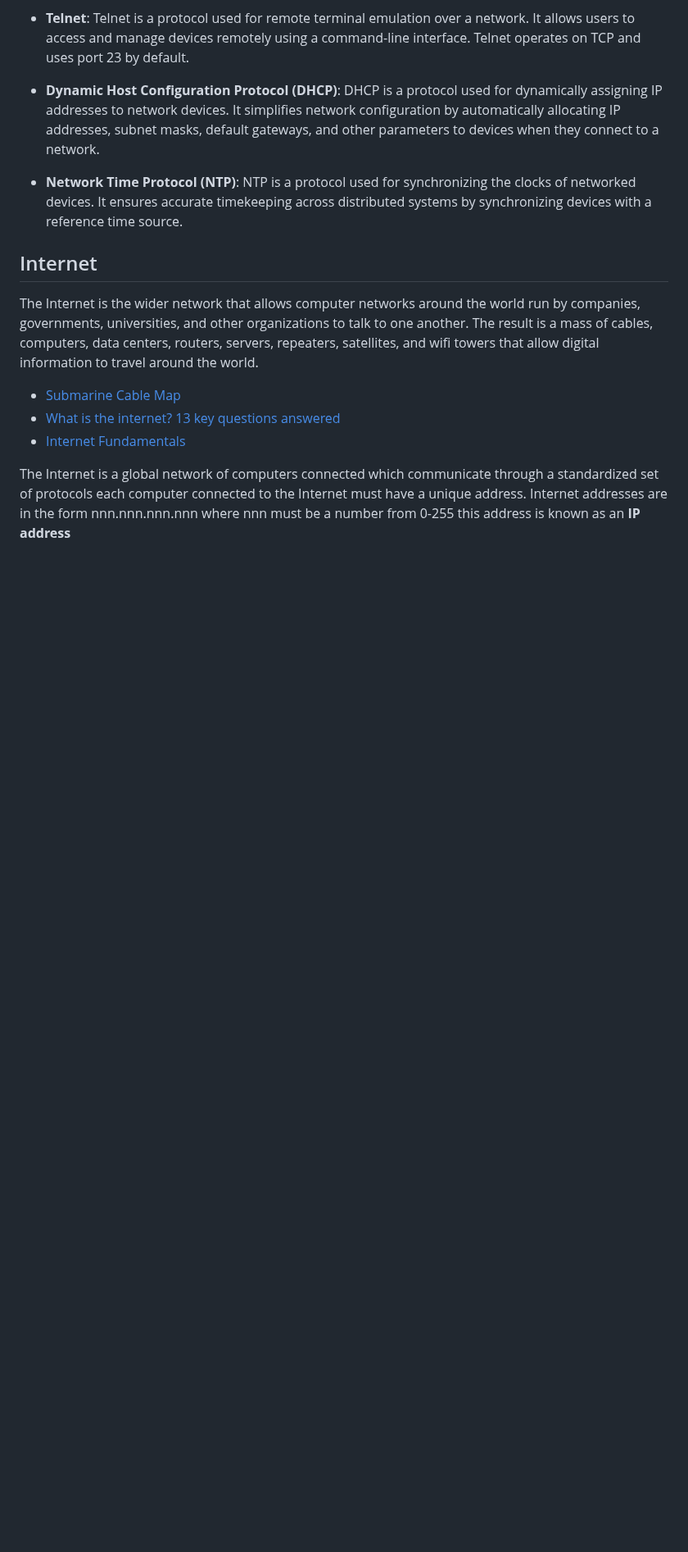
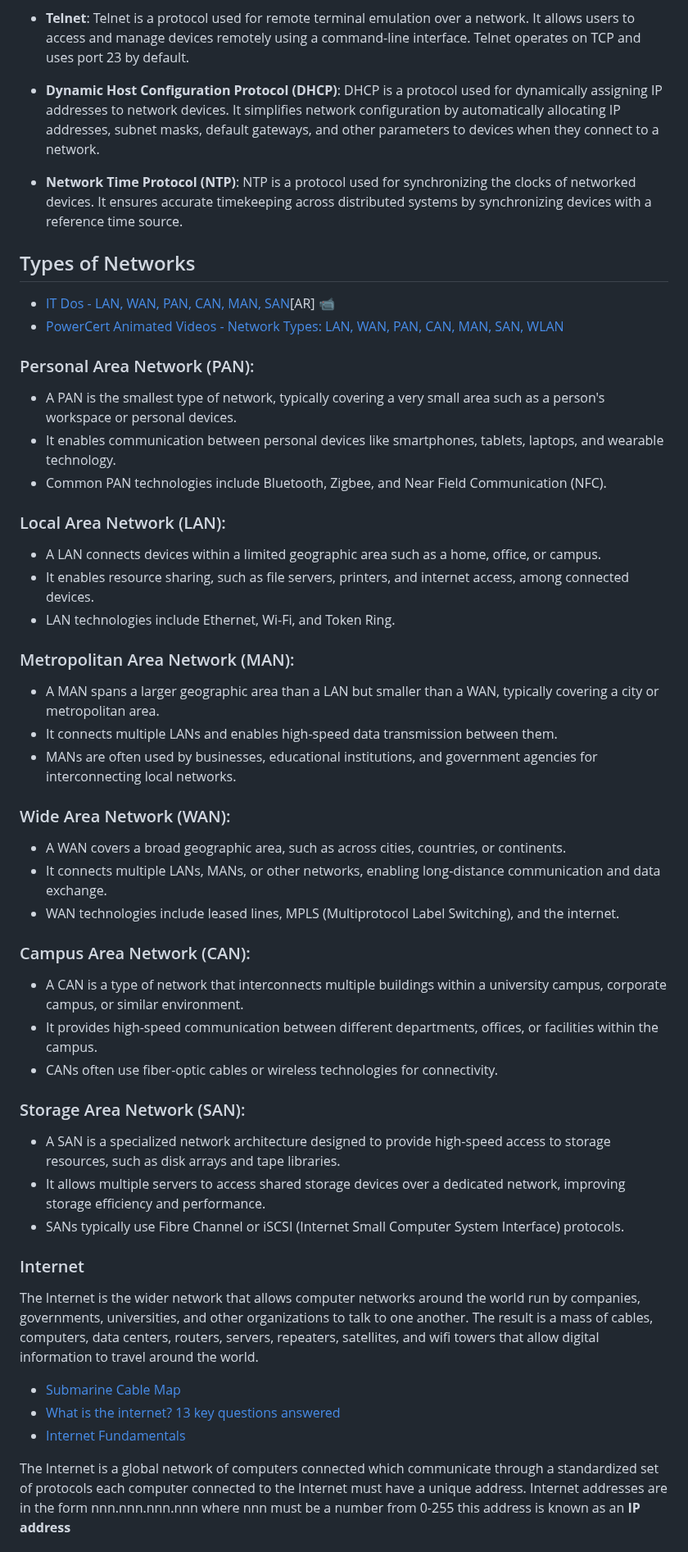
Before and after one commit to zelhajou/42cursus-net_practice, a Markdown page: README.md, the part around one of its changes. Shown at 82% size. GitHub-like rendering; blank space fills up the shorter version.

```diff
--- a/README.md
+++ b/README.md
@@ -154,7 +154,44 @@ IPv6 allows for a mind-boggling number of unique addresses. the exact figure is
 - **Dynamic Host Configuration Protocol (DHCP)**: DHCP is a protocol used for dynamically assigning IP addresses to network devices. It simplifies network configuration by automatically allocating IP addresses, subnet masks, default gateways, and other parameters to devices when they connect to a network.
 - **Network Time Protocol (NTP)**: NTP is a protocol used for synchronizing the clocks of networked devices. It ensures accurate timekeeping across distributed systems by synchronizing devices with a reference time source.
 
-## Internet
+## Types of Networks
+
+- [IT Dos - LAN, WAN, PAN, CAN, MAN, SAN](https://www.youtube.com/watch?v=sPevWU0O7bI&list=PL8s4OGp0649_e_Wbz5MlBgW5rBW-9hD0c&index=5&pp=iAQB)[AR] 📹
+- [PowerCert Animated Videos - Network Types: LAN, WAN, PAN, CAN, MAN, SAN, WLAN](https://youtu.be/4_zSIXb7tLQ)
+
+### Personal Area Network (PAN):
+- A PAN is the smallest type of network, typically covering a very small area such as a person's workspace or personal devices.
+- It enables communication between personal devices like smartphones, tablets, laptops, and wearable technology.
+- Common PAN technologies include Bluetooth, Zigbee, and Near Field Communication (NFC).
+
+### Local Area Network (LAN):
+- A LAN connects devices within a limited geographic area such as a home, office, or campus.
+- It enables resource sharing, such as file servers, printers, and internet access, among connected devices.
+- LAN technologies include Ethernet, Wi-Fi, and Token Ring.
+
+### Metropolitan Area Network (MAN):
+- A MAN spans a larger geographic area than a LAN but smaller than a WAN, typically covering a city or metropolitan area.
+- It connects multiple LANs and enables high-speed data transmission between them.
+- MANs are often used by businesses, educational institutions, and government agencies for interconnecting local networks.
+
+### Wide Area Network (WAN):
+- A WAN covers a broad geographic area, such as across cities, countries, or continents.
+- It connects multiple LANs, MANs, or other networks, enabling long-distance communication and data exchange.
+- WAN technologies include leased lines, MPLS (Multiprotocol Label Switching), and the internet.
+
+### Campus Area Network (CAN):
+- A CAN is a type of network that interconnects multiple buildings within a university campus, corporate campus, or similar environment.
+- It provides high-speed communication between different departments, offices, or facilities within the campus.
+- CANs often use fiber-optic cables or wireless technologies for connectivity.
+
+### Storage Area Network (SAN):
+- A SAN is a specialized network architecture designed to provide high-speed access to storage resources, such as disk arrays and tape libraries.
+- It allows multiple servers to access shared storage devices over a dedicated network, improving storage efficiency and performance.
+- SANs typically use Fibre Channel or iSCSI (Internet Small Computer System Interface) protocols.
+
+
+
+### Internet
 
 The Internet is the wider network that allows computer networks around the world run by companies, governments, universities, and other organizations to talk to one another. The result is a mass of cables, computers, data centers, routers, servers, repeaters, satellites, and wifi towers that allow digital information to travel around the world.
  - [Submarine Cable Map](https://www.submarinecablemap.com/#/)
```
Also changed, not shown: other parts of README.md (+5 -5 lines).
